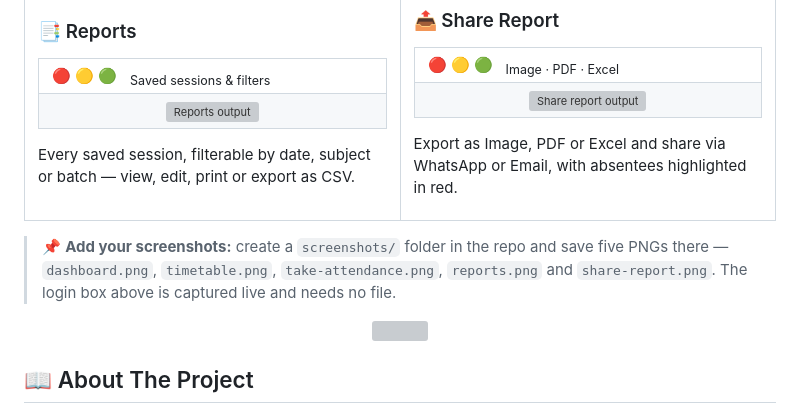
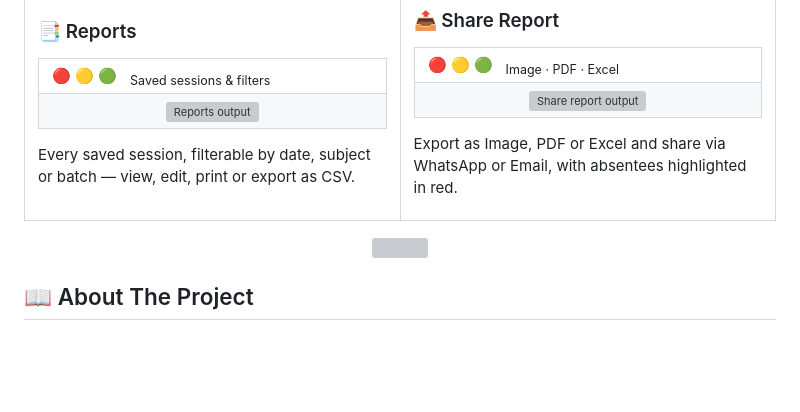
Before and after one commit to shahrishabh1513-jsk/student-attendance-system-Description-, a Markdown page: README.md, the part around one of its changes. GitHub-like rendering; blank space fills up the shorter version; grey boxes are pictures that could not be loaded.

```diff
--- a/README.md
+++ b/README.md
@@ -176,4 +176,5 @@ Every saved session, filterable by date, subject or batch — view, edit, print
 </table>
+
 
 Export as Image, PDF or Excel and share via WhatsApp or Email, with absentees highlighted in red.
 
@@ -181,7 +182,6 @@ Export as Image, PDF or Excel and share via WhatsApp or Email, with absentees hi
 </tr>
 </table>
 
-> 📌 **Add your screenshots:** create a `screenshots/` folder in the repo and save five PNGs there — `dashboard.png`, `timetable.png`, `take-attendance.png`, `reports.png` and `share-report.png`. The login box above is captured live and needs no file.
 
 <div align="center"><img src="https://capsule-render.vercel.app/api?type=rect&color=0:B91C1C,50:D97706,100:15803D&height=4&section=header"/></div>
 
```
Also changed, not shown: other parts of README.md (+2 -2 lines).
